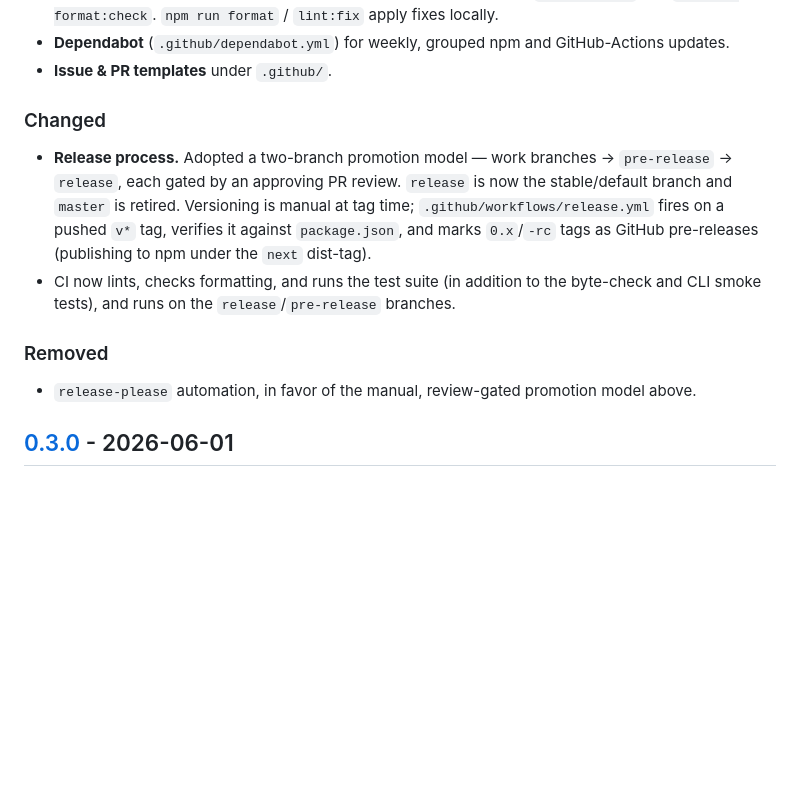
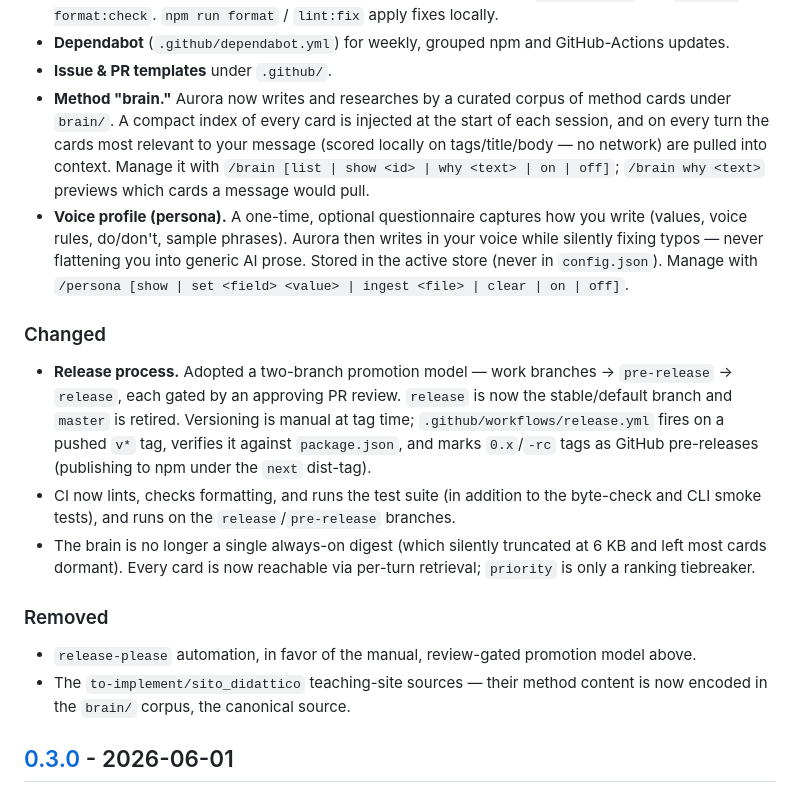
Before and after one commit to Oznerol92/aurora, a Markdown page: CHANGELOG.md, the part around the change. Drawn GitHub-style; blank space fills up the shorter version.

Commit message:
docs(changelog): record Aurora brain + persona under [Unreleased]
Deferred from the v0.3.4 brain milestone. Adds the Added/Changed/Removed
notes for per-turn brain retrieval, the index, and the voice persona.

Co-Authored-By: Claude Opus 4.8 <noreply@anthropic.com>

```diff
--- a/CHANGELOG.md
+++ b/CHANGELOG.md
@@ -45,6 +45,17 @@ adheres to [Semantic Versioning](https://semver.org/spec/v2.0.0.html).
 - **Dependabot** (`.github/dependabot.yml`) for weekly, grouped npm and
   GitHub-Actions updates.
 - **Issue & PR templates** under `.github/`.
+- **Method "brain."** Aurora now writes and researches by a curated corpus of
+  method cards under `brain/`. A compact index of every card is injected at the
+  start of each session, and on every turn the cards most relevant to your
+  message (scored locally on tags/title/body — no network) are pulled into
+  context. Manage it with `/brain [list | show <id> | why <text> | on | off]`;
+  `/brain why <text>` previews which cards a message would pull.
+- **Voice profile (persona).** A one-time, optional questionnaire captures how
+  you write (values, voice rules, do/don't, sample phrases). Aurora then writes
+  in your voice while silently fixing typos — never flattening you into generic
+  AI prose. Stored in the active store (never in `config.json`). Manage with
+  `/persona [show | set <field> <value> | ingest <file> | clear | on | off]`.
 
 ### Changed
 
@@ -57,11 +68,16 @@ adheres to [Semantic Versioning](https://semver.org/spec/v2.0.0.html).
 - CI now lints, checks formatting, and runs the test suite (in addition to the
   byte-check and CLI smoke tests), and runs on the `release`/`pre-release`
   branches.
+- The brain is no longer a single always-on digest (which silently truncated at
+  6 KB and left most cards dormant). Every card is now reachable via per-turn
+  retrieval; `priority` is only a ranking tiebreaker.
 
 ### Removed
 
 - `release-please` automation, in favor of the manual, review-gated promotion
   model above.
+- The `to-implement/sito_didattico` teaching-site sources — their method content
+  is now encoded in the `brain/` corpus, the canonical source.
 
 ## [0.3.0] - 2026-06-01
 
```
